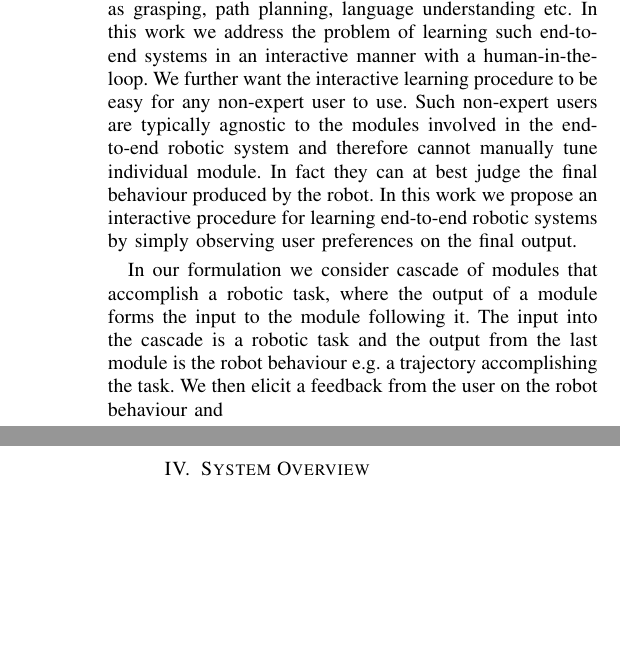
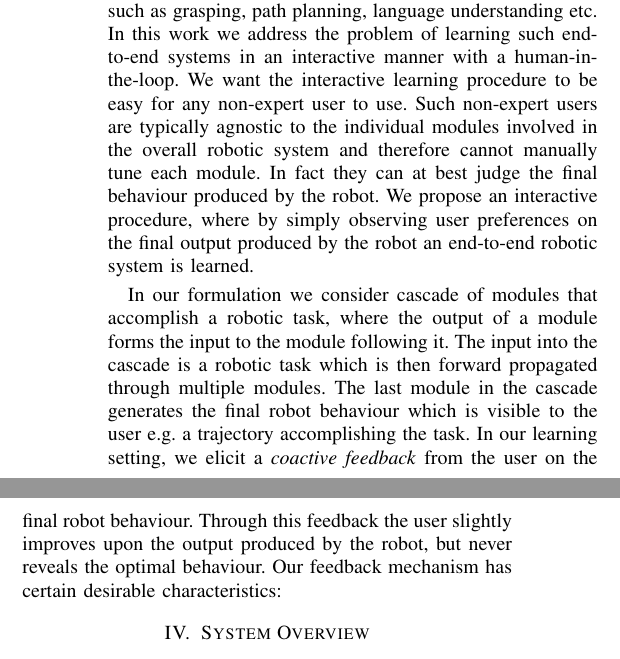
Before and after one commit to RoboBrainCode/Report, a LaTeX paper (ICRA2016/main.tex, which reads ICRA2016/overview.tex): two parts of the columns of the page, joined at a grey line, cut so that both start at the same text, the shorter picture padded with empty space. Compiled offline with pdfLaTeX.

Commit message:
working on problem overview

```diff
--- a/ICRA2016/overview.tex
+++ b/ICRA2016/overview.tex
@@ -1,10 +1,9 @@
 \section{Problem Overview}
 
-End-to-end robotic system consist of cascade of modules which are designed to enable specific robotic abilities such as grasping, path planning, language understanding etc. In this
-work we address the problem of learning such end-to-end systems in an interactive manner with a human-in-the-loop. We further want the interactive learning procedure to be easy for any non-expert user to use. Such non-expert users are typically agnostic to the modules involved in the end-to-end robotic system and therefore cannot manually tune individual module. In fact they can at best judge the final behaviour produced by the robot. In this work we propose an interactive procedure for learning end-to-end robotic systems by simply observing user preferences on the final output.
+An end-to-end robotic system consist of cascade of modules which are designed to enable specific robotic abilities such as grasping, path planning, language understanding etc. In this
+work we address the problem of learning such end-to-end systems in an interactive manner with a human-in-the-loop. We want the interactive learning procedure to be easy for any non-expert user to use. Such non-expert users are typically agnostic to the individual modules involved in the overall robotic system and therefore cannot manually tune each module. In fact they can at best judge the final behaviour produced by the robot. We propose an interactive procedure, where by simply observing user preferences on the final output produced by the robot an end-to-end robotic system is learned.
 
-In our formulation we consider cascade of modules that accomplish a robotic task, where the output of a module forms the input to the module following it. The input into the cascade is a robotic task and the output from the last module is the robot behaviour e.g. a trajectory accomplishing the task. We then elicit a feedback from the user on the robot behaviour and
-
+In our formulation we consider cascade of modules that accomplish a robotic task, where the output of a module forms the input to the module following it. The input into the cascade is a robotic task which is then forward propagated through multiple modules. The last module in the cascade generates the final robot behaviour which is visible to the user e.g. a trajectory accomplishing the task. In our learning setting, we elicit a \textit{coactive feedback} from the user on the final robot behaviour. Through this feedback the user slightly improves upon the output produced by the robot, but never reveals the optimal behaviour. Our feedback mechanism has certain desirable characteristics:
 \section{System Overview}
 
 
```
